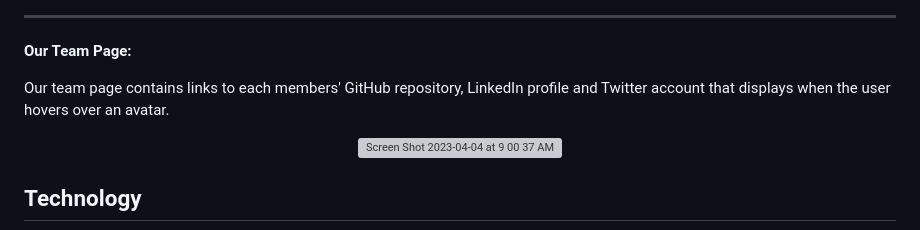
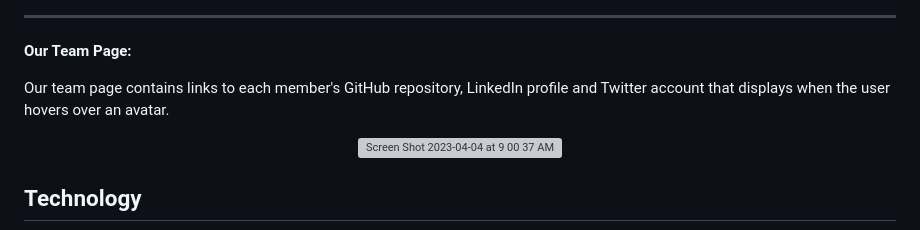
Before and after one commit to ashumskyy/grape-choice-project-3, a Markdown page: README.md, the part around the change. GitHub-like rendering; grey boxes are pictures that could not be loaded.

```diff
--- a/README.md
+++ b/README.md
@@ -37,7 +37,7 @@ ________________________________________________________________________________
 
 <p><b>Our Team Page:</b></p>
 
-Our team page contains links to each members' GitHub repository, LinkedIn profile and Twitter account that displays when the user hovers over an avatar.
+Our team page contains links to each member's GitHub repository, LinkedIn profile and Twitter account that displays when the user hovers over an avatar.
 <p align="center">
 <img width="619" alt="Screen Shot 2023-04-04 at 9 00 37 AM" src="https://user-images.githubusercontent.com/44728723/229799869-21557b5d-0cd9-49eb-9bc0-091a7d307510.png">
 
```
